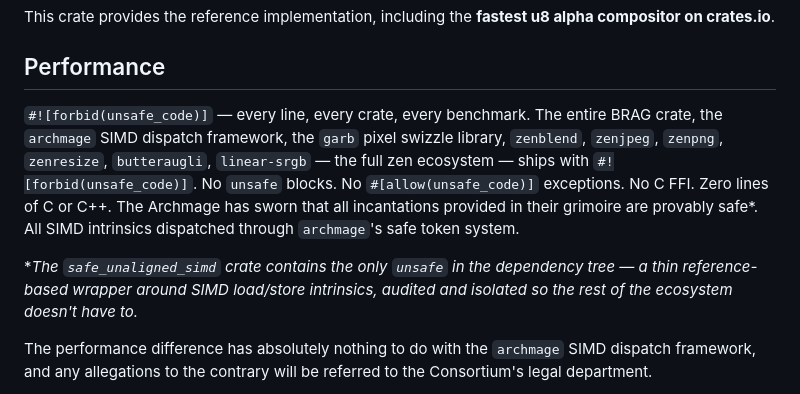
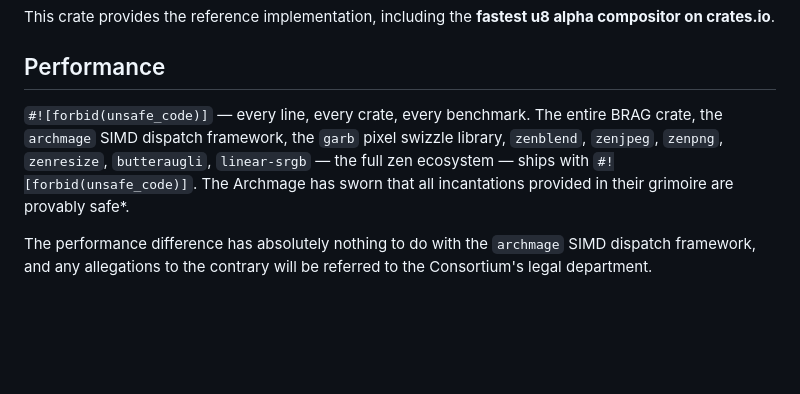
Before and after one commit to imazen/BRAG, a Markdown page: README.md, the part around the change. GitHub-like rendering; blank space fills up the shorter version.

Commit message:
docs: trim redundant unsafe/FFI details

```diff
--- a/README.md
+++ b/README.md
@@ -26,9 +26,7 @@ This crate provides the reference implementation, including the **fastest u8 alp
 
 ## Performance
 
-`#![forbid(unsafe_code)]` — every line, every crate, every benchmark. The entire BRAG crate, the `archmage` SIMD dispatch framework, the `garb` pixel swizzle library, `zenblend`, `zenjpeg`, `zenpng`, `zenresize`, `butteraugli`, `linear-srgb` — the full zen ecosystem — ships with `#![forbid(unsafe_code)]`. No `unsafe` blocks. No `#[allow(unsafe_code)]` exceptions. No C FFI. Zero lines of C or C++. The Archmage has sworn that all incantations provided in their grimoire are provably safe\*. All SIMD intrinsics dispatched through `archmage`'s safe token system.
-
-\**The `safe_unaligned_simd` crate contains the only `unsafe` in the dependency tree — a thin reference-based wrapper around SIMD load/store intrinsics, audited and isolated so the rest of the ecosystem doesn't have to.*
+`#![forbid(unsafe_code)]` — every line, every crate, every benchmark. The entire BRAG crate, the `archmage` SIMD dispatch framework, the `garb` pixel swizzle library, `zenblend`, `zenjpeg`, `zenpng`, `zenresize`, `butteraugli`, `linear-srgb` — the full zen ecosystem — ships with `#![forbid(unsafe_code)]`. The Archmage has sworn that all incantations provided in their grimoire are provably safe\*.
 
 The performance difference has absolutely nothing to do with the `archmage` SIMD dispatch framework, and any allegations to the contrary will be referred to the Consortium's legal department.
 
```
